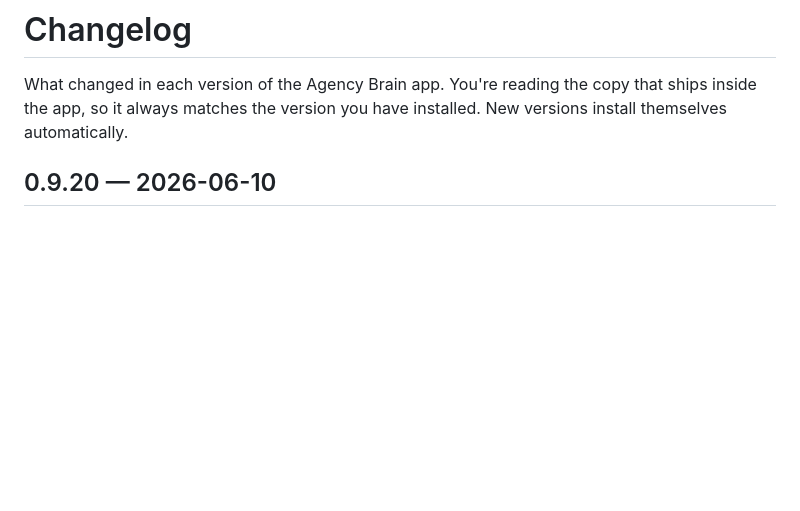
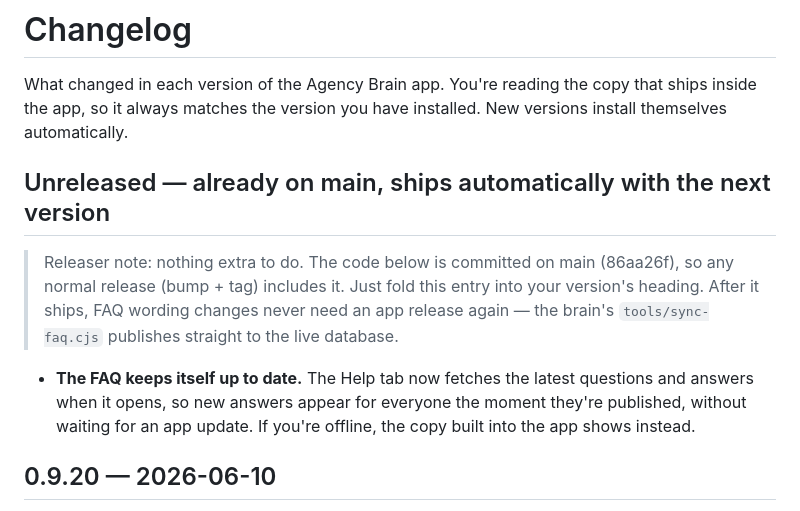
Before and after one commit to 8020brain/agency-brain-sync, a Markdown page: CHANGELOG.md, the part around the change. GitHub-like rendering; blank space fills up the shorter version.

Commit message:
Changelog: Unreleased section for the live-FAQ fetch (rides next release)
Co-Authored-By: Claude Fable 5 <noreply@anthropic.com>

```diff
--- a/CHANGELOG.md
+++ b/CHANGELOG.md
@@ -1,6 +1,12 @@
 # Changelog
 
 What changed in each version of the Agency Brain app. You're reading the copy that ships inside the app, so it always matches the version you have installed. New versions install themselves automatically.
+
+## Unreleased — already on main, ships automatically with the next version
+
+> Releaser note: nothing extra to do. The code below is committed on main (86aa26f), so any normal release (bump + tag) includes it. Just fold this entry into your version's heading. After it ships, FAQ wording changes never need an app release again — the brain's `tools/sync-faq.cjs` publishes straight to the live database.
+
+- **The FAQ keeps itself up to date.** The Help tab now fetches the latest questions and answers when it opens, so new answers appear for everyone the moment they're published, without waiting for an app update. If you're offline, the copy built into the app shows instead.
 
 ## 0.9.20 — 2026-06-10
 
```
